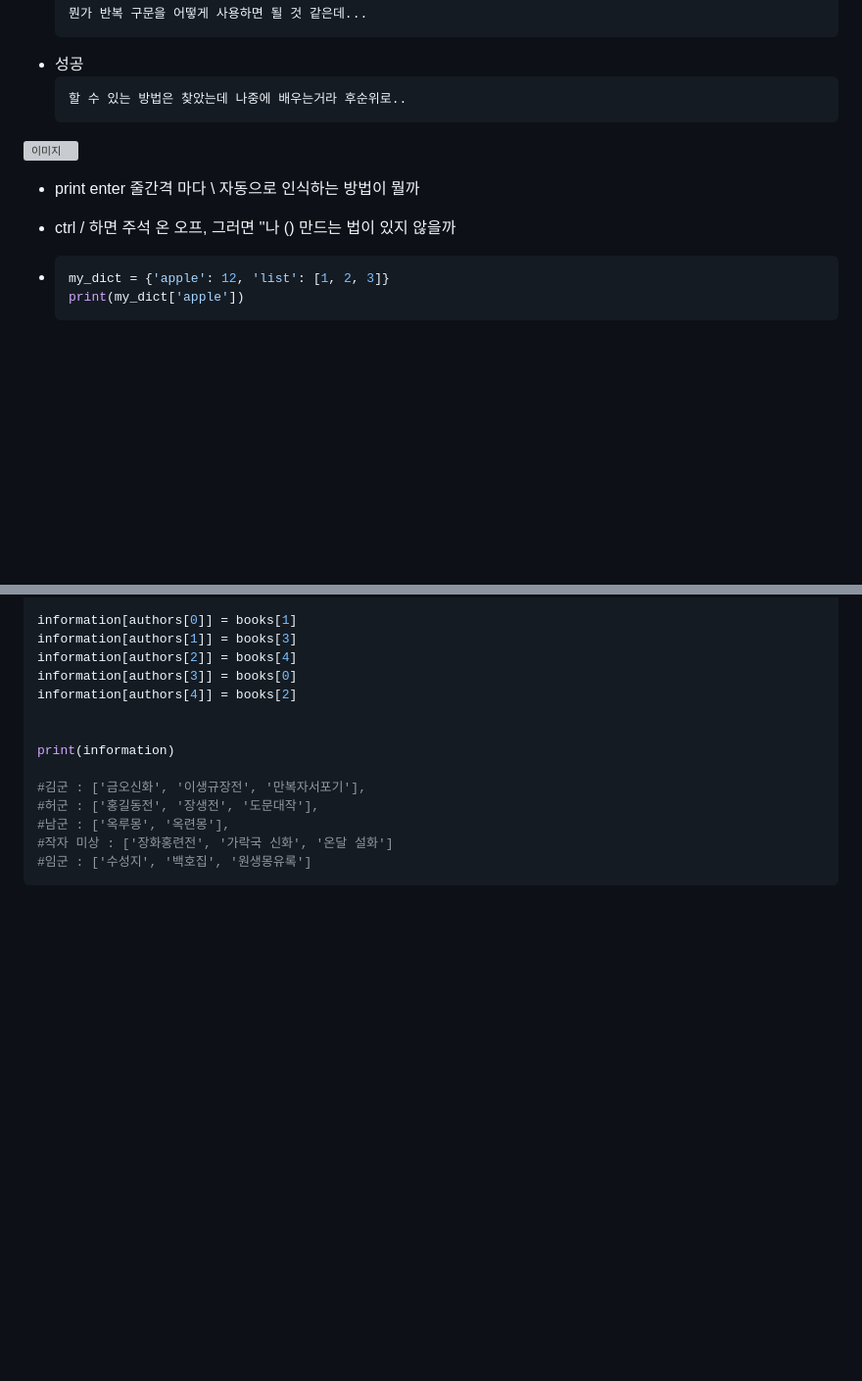
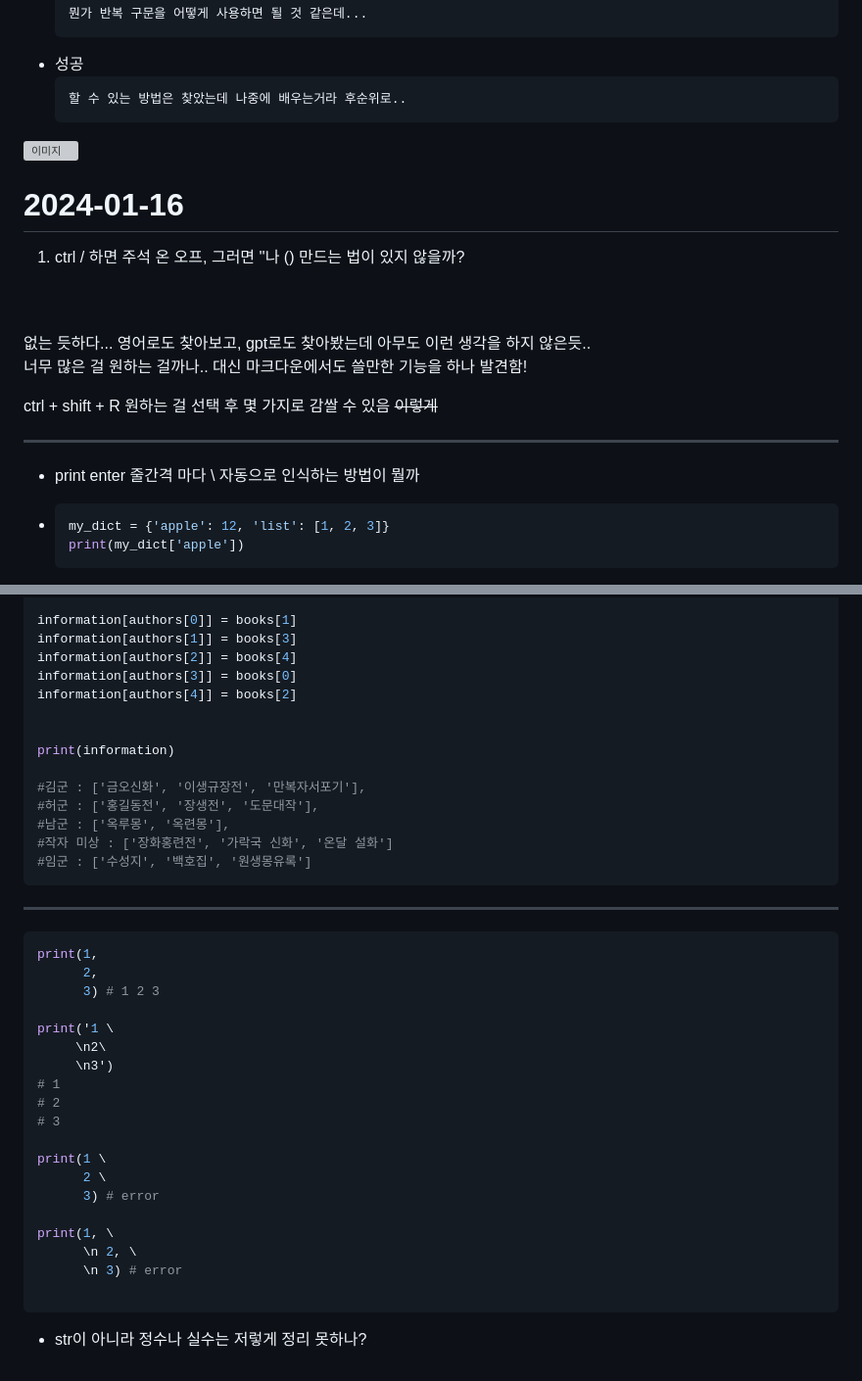
Before and after one commit to cocoajoa/TIL-public, a Markdown page: python/python_problem_and_answer.md, 2 parts joined by grey strips. Shown at 98% size. GitHub-like rendering; blank space fills up the shorter version; grey boxes are pictures that could not be loaded.

````diff
--- a/python/python_problem_and_answer.md
+++ b/python/python_problem_and_answer.md
@@ -80,9 +80,21 @@
   ```
 ![이미지](bird.jpg)
 
+# 2024-01-16
+1. ctrl / 하면 주석 온 오프, 그러면 ''나 () 만드는 법이 있지 않을까?
+ <br />
+ <br />
+   없는 듯하다... 영어로도 찾아보고, gpt로도 찾아봤는데 아무도 이런 생각을 하지 않은듯..
+
+   너무 많은 걸 원하는 걸까나.. 대신 마크다운에서도 쓸만한 기능을 하나 발견함!
+
+   ctrl + shift + R 원하는 걸 선택 후 몇 가지로 감쌀 수 있음 ~~이렇게~~
+
+----------------------------
+
+
 - print enter 줄간격 마다 \ 자동으로 인식하는 방법이 뭘까
 
-- ctrl / 하면 주석 온 오프, 그러면 ''나 () 만드는 법이 있지 않을까
 
 -
   ```python
@@ -127,3 +139,28 @@ print(information)
 #작자 미상 : ['장화홍련전', '가락국 신화', '온달 설화']
 #임군 : ['수성지', '백호집', '원생몽유록']
 ```
+
+--------
+
+```python
+print(1,
+      2,
+      3) # 1 2 3
+
+print('1 \
+     \n2\
+     \n3')
+# 1
+# 2
+# 3
+
+print(1 \
+      2 \
+      3) # error
+
+print(1, \
+      \n 2, \
+      \n 3) # error
+
+ ```
+ - str이 아니라 정수나 실수는 저렇게 정리 못하나?
````
Also changed, not shown: vscode_with_markdown/problem_and_answer.md (+86 -8 lines).
